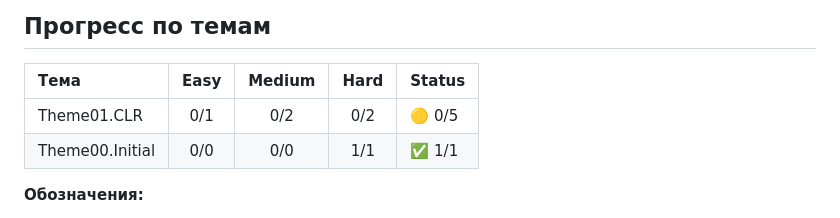
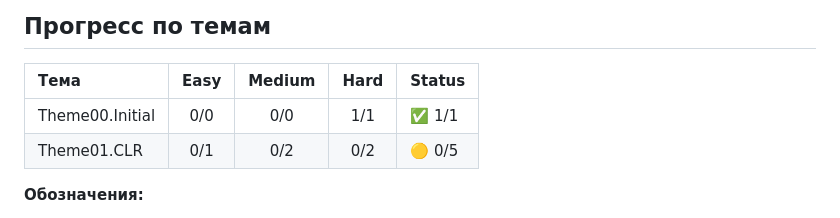
Before and after one commit to my-repositories/HWGA, a Markdown page: README.md, the part around the change. Rendered like a GitHub page.

Commit message:
Automated: Update progress table in README.md

```diff
--- a/README.md
+++ b/README.md
@@ -13,8 +13,8 @@
 <!-- PROGRESS_TABLE_START -->
 | Тема | Easy | Medium | Hard | Status |
 | :--- | :---: | :---: | :---: | :--- |
+| Theme00.Initial | 0/0 | 0/0 | 1/1 | ✅ 1/1 |
 | Theme01.CLR | 0/1 | 0/2 | 0/2 | 🟡 0/5 |
-| Theme00.Initial | 0/0 | 0/0 | 1/1 | ✅ 1/1 |
 <!-- PROGRESS_TABLE_END -->
 
 **Обозначения:**
```
